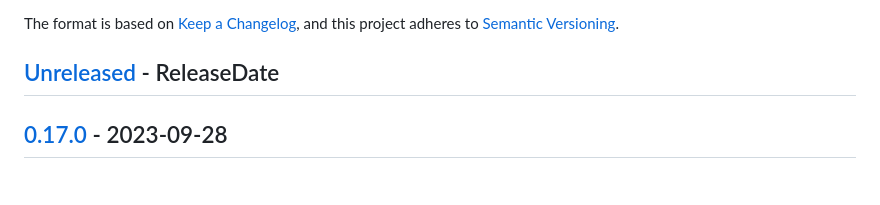
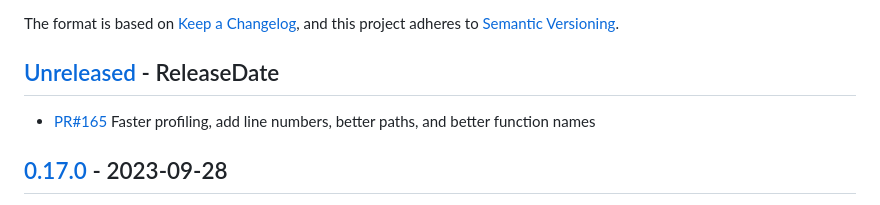
Before and after one commit to EmbarkStudios/puffin, a Markdown page: CHANGELOG.md, the part around the change. Rendered like a GitHub page.

Commit message:
Update changelog

```diff
--- a/CHANGELOG.md
+++ b/CHANGELOG.md
@@ -8,6 +8,9 @@ and this project adheres to [Semantic Versioning](https://semver.org/spec/v2.0.0
 
 <!-- next-header -->
 ## [Unreleased] - ReleaseDate
+
+- [PR#165](https://github.com/EmbarkStudios/puffin/issues/165) Faster profiling, add line numbers, better paths, and better function names
+
 ## [0.17.0] - 2023-09-28
 
 - [PR#140](https://github.com/EmbarkStudios/puffin/issues/140) Remove imgui support for
```
